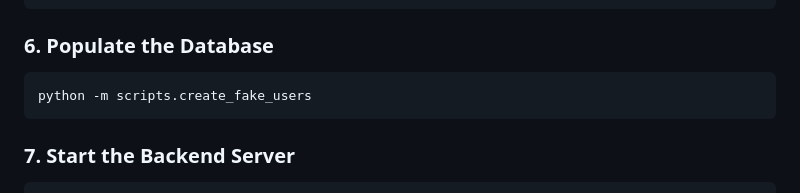
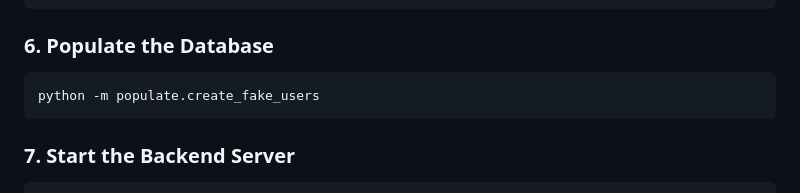
Before and after one commit to fleizean/42-tinder, a Markdown page: backend/GETTING_STARTED.md, the part around the change. Rendered like a GitHub page.

Commit message:
Fix checklist items in README.md and update script path in GETTING_STARTED.md for accuracy

````diff
--- a/backend/GETTING_STARTED.md
+++ b/backend/GETTING_STARTED.md
@@ -84,7 +84,7 @@ alembic upgrade head
 ### 6. Populate the Database
 
 ```bash
-python -m scripts.create_fake_users
+python -m populate.create_fake_users
 ```
 
 
````
Also changed, not shown: README.md (+3 -3 lines).
